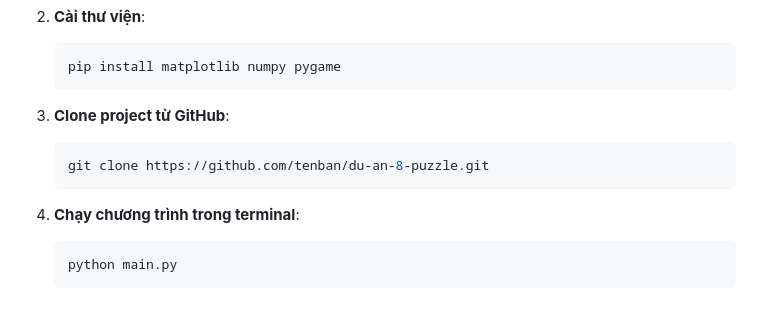
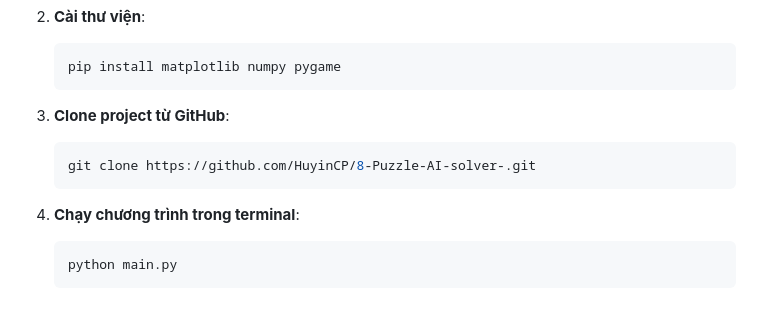
Before and after one commit to HuyinCP/23110222-Nghiem-Quang-Huy-Tuan-11, a Markdown page: README.md, the part around the change. Drawn GitHub-style.

````diff
--- a/README.md
+++ b/README.md
@@ -360,9 +360,9 @@ Tìm trạng thái hợp lệ thỏa mãn tất cả các ràng buộc bằng c
    ```
 3. **Clone project từ GitHub**:
    ```bash
-   git clone https://github.com/tenban/du-an-8-puzzle.git
+   git clone https://github.com/HuyinCP/8-Puzzle-AI-solver-.git
    ```
-4. **Chạy chương trình trong terminal**:
+5. **Chạy chương trình trong terminal**:
    ```bash
    python main.py
    ```
````
